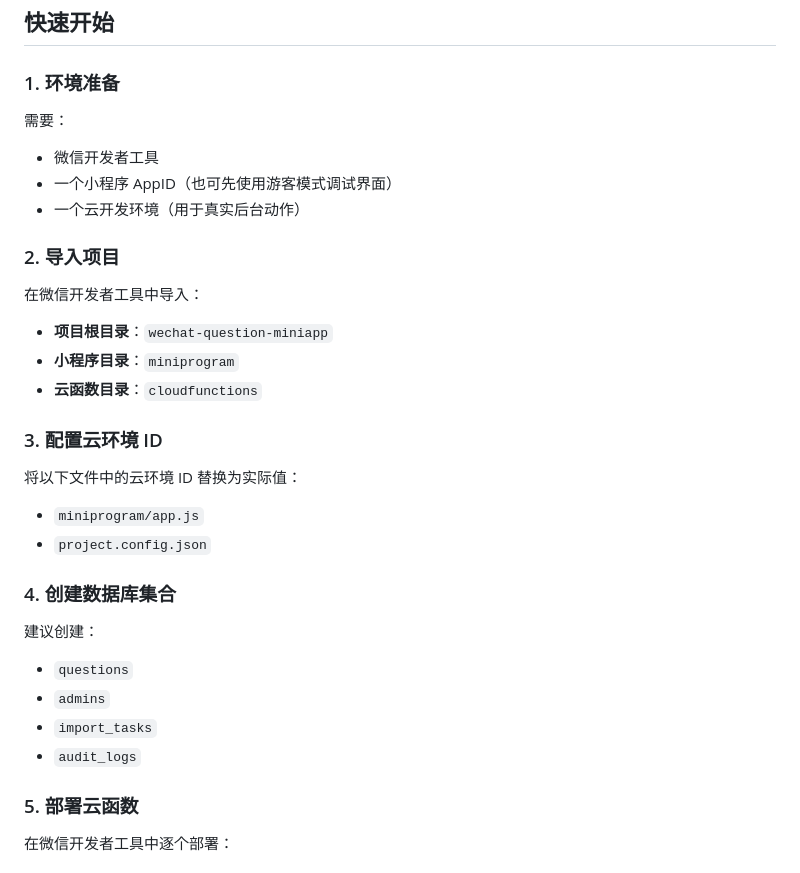
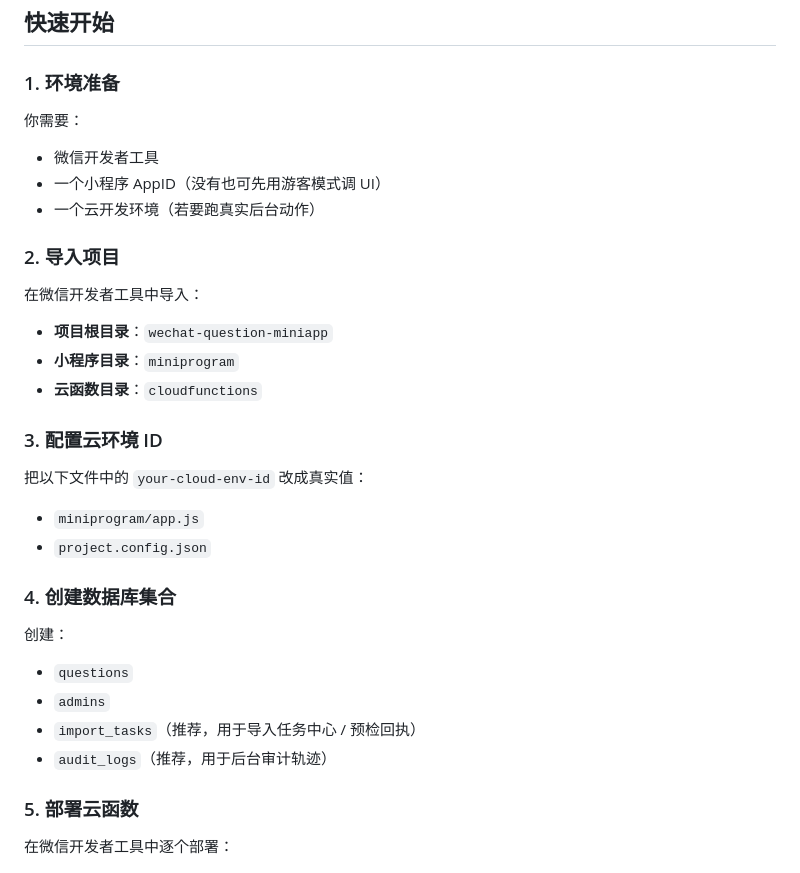
Before and after one commit to HappyLee11/alesouQuestions, a Markdown page: wechat-question-miniapp/README.md, the part around the change printed below. GitHub-like rendering.

```diff
--- a/wechat-question-miniapp/README.md
+++ b/wechat-question-miniapp/README.md
@@ -67,11 +77,11 @@ miniprogram/pages/
 
 ### 1. 环境准备
 
-需要：
+你需要：
 
 - 微信开发者工具
-- 一个小程序 AppID（也可先使用游客模式调试界面）
-- 一个云开发环境（用于真实后台动作）
+- 一个小程序 AppID（没有也可先用游客模式调 UI）
+- 一个云开发环境（若要跑真实后台动作）
 
 ### 2. 导入项目
 
@@ -83,19 +93,19 @@ miniprogram/pages/
 
 ### 3. 配置云环境 ID
 
-将以下文件中的云环境 ID 替换为实际值：
+把以下文件中的 `your-cloud-env-id` 改成真实值：
 
 - `miniprogram/app.js`
 - `project.config.json`
 
 ### 4. 创建数据库集合
 
-建议创建：
+创建：
 
 - `questions`
 - `admins`
-- `import_tasks`
-- `audit_logs`
+- `import_tasks`（推荐，用于导入任务中心 / 预检回执）
+- `audit_logs`（推荐，用于后台审计轨迹）
 
 ### 5. 部署云函数
 
```
Also changed, not shown: other parts of wechat-question-miniapp/README.md (+80 -43 lines), wechat-question-miniapp/assets/hero-overview.png, 2 other files.
